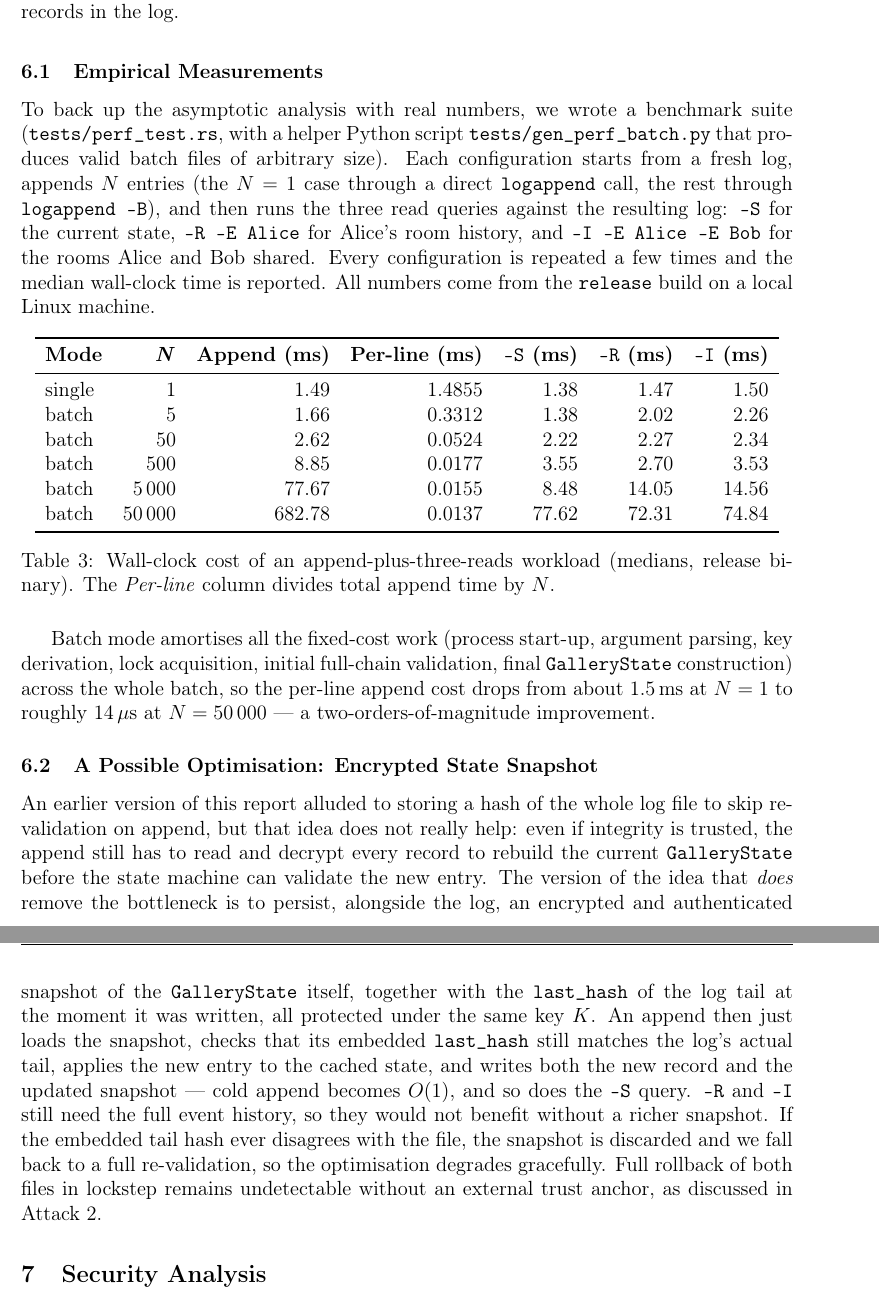
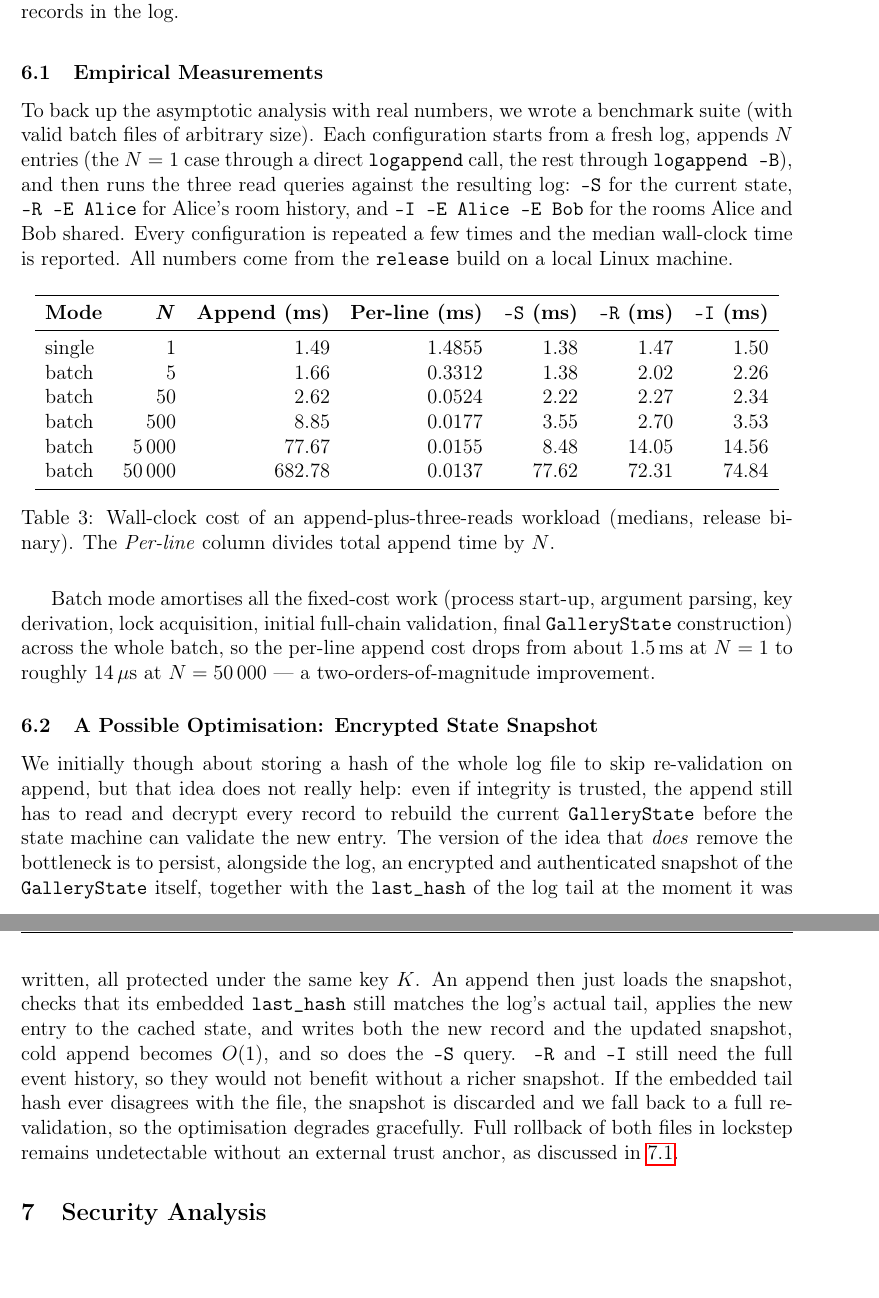
Before and after one commit to Rodrigo-Neto-Dev/SRSD, a LaTeX document (gallery-log/docs/phase1_report.tex): two parts of pages 8 and 9 of 11, joined at a grey line, cut so that both start at the same text, the shorter picture padded with empty space. Compiled offline with pdfLaTeX.

Commit message:
finalized report

```diff
--- a/gallery-log/docs/phase1_report.tex
+++ b/gallery-log/docs/phase1_report.tex
@@ -280,7 +280,7 @@ Per-record on-disk overhead & 36 bytes (4B len + 32B MAC) \\
     \end{table}
 
     \subsection{Empirical Measurements}
-To back up the asymptotic analysis with real numbers, we wrote a benchmark suite (\texttt{tests/perf\_test.rs}, with a helper Python script \texttt{tests/gen\_perf\_batch.py} that produces valid batch files of arbitrary size). Each configuration starts from a fresh log, appends $N$ entries (the $N = 1$ case through a direct \texttt{logappend} call, the rest through \texttt{logappend -B}), and then runs the three read queries against the resulting log: \texttt{-S} for the current state, \texttt{-R -E Alice} for Alice's room history, and \texttt{-I -E Alice -E Bob} for the rooms Alice and Bob shared. Every configuration is repeated a few times and the median wall-clock time is reported. All numbers come from the \texttt{release} build on a local Linux machine.
+    To back up the asymptotic analysis with real numbers, we wrote a benchmark suite (with valid batch files of arbitrary size). Each configuration starts from a fresh log, appends $N$ entries (the $N = 1$ case through a direct \texttt{logappend} call, the rest through \texttt{logappend -B}), and then runs the three read queries against the resulting log: \texttt{-S} for the current state, \texttt{-R -E Alice} for Alice's room history, and \texttt{-I -E Alice -E Bob} for the rooms Alice and Bob shared. Every configuration is repeated a few times and the median wall-clock time is reported. All numbers come from the \texttt{release} build on a local Linux machine.
 
     \begin{table}[H]
         \centering
@@ -303,7 +303,7 @@ batch  & 50\,000 & 682.78 & 0.0137 & 77.62 & 72.31 & 74.84 \\
     Batch mode amortises all the fixed-cost work (process start-up, argument parsing, key derivation, lock acquisition, initial full-chain validation, final \texttt{GalleryState} construction) across the whole batch, so the per-line append cost drops from about 1.5\,ms at $N = 1$ to roughly 14\,$\mu$s at $N = 50\,000$ --- a two-orders-of-magnitude improvement.
 
     \subsection{A Possible Optimisation: Encrypted State Snapshot} \label{sec:state-snapshot}
-An earlier version of this report alluded to storing a hash of the whole log file to skip re-validation on append, but that idea does not really help: even if integrity is trusted, the append still has to read and decrypt every record to rebuild the current \texttt{GalleryState} before the state machine can validate the new entry. The version of the idea that \emph{does} remove the bottleneck is to persist, alongside the log, an encrypted and authenticated snapshot of the \texttt{GalleryState} itself, together with the \texttt{last\_hash} of the log tail at the moment it was written, all protected under the same key $K$. An append then just loads the snapshot, checks that its embedded \texttt{last\_hash} still matches the log's actual tail, applies the new entry to the cached state, and writes both the new record and the updated snapshot --- cold append becomes $O(1)$, and so does the \texttt{-S} query. \texttt{-R} and \texttt{-I} still need the full event history, so they would not benefit without a richer snapshot. If the embedded tail hash ever disagrees with the file, the snapshot is discarded and we fall back to a full re-validation, so the optimisation degrades gracefully. Full rollback of both files in lockstep remains undetectable without an external trust anchor, as discussed in Attack~2.
+    We initially though about storing a hash of the whole log file to skip re-validation on append, but that idea does not really help: even if integrity is trusted, the append still has to read and decrypt every record to rebuild the current \texttt{GalleryState} before the state machine can validate the new entry. The version of the idea that \emph{does} remove the bottleneck is to persist, alongside the log, an encrypted and authenticated snapshot of the \texttt{GalleryState} itself, together with the \texttt{last\_hash} of the log tail at the moment it was written, all protected under the same key $K$. An append then just loads the snapshot, checks that its embedded \texttt{last\_hash} still matches the log's actual tail, applies the new entry to the cached state, and writes both the new record and the updated snapshot, cold append becomes $O(1)$, and so does the \texttt{-S} query. \texttt{-R} and \texttt{-I} still need the full event history, so they would not benefit without a richer snapshot. If the embedded tail hash ever disagrees with the file, the snapshot is discarded and we fall back to a full re-validation, so the optimisation degrades gracefully. Full rollback of both files in lockstep remains undetectable without an external trust anchor, as discussed in \ref{attack_1}.
 
 % ===========================================================================
     \section{Security Analysis}
```
Also changed, not shown: gallery-log/README.md (deleted), gallery-log/docs/phase1_report.pdf (deleted), gallery-log/docs/phase1_report.tex (2 more changed lines). Lines whose indentation alone changed are shown as unchanged.
